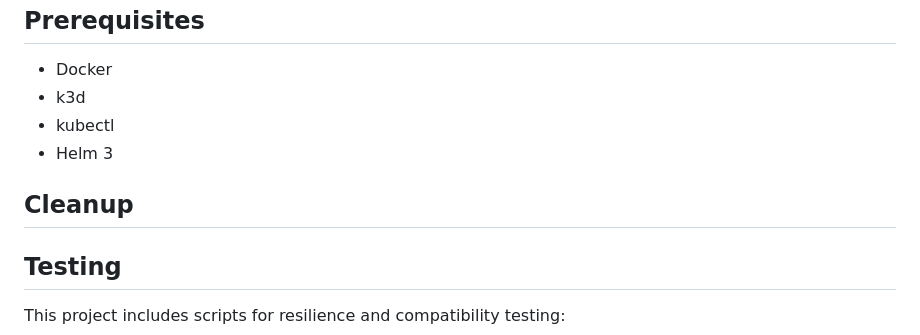
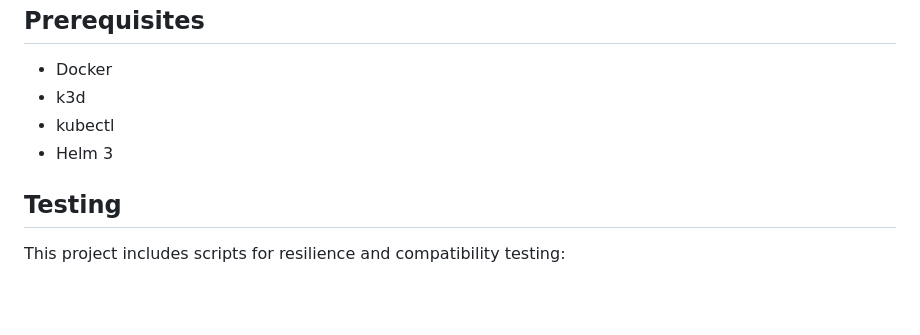
Before and after one commit to waiyanwh/devops-labs, a Markdown page: README.md, the part around the change. Drawn GitHub-style; blank space fills up the shorter version.

Commit message:
fix: readme

```diff
--- a/README.md
+++ b/README.md
@@ -95,8 +95,6 @@ devops-labs/
 - kubectl
 - Helm 3
 
-## Cleanup
-
 ## Testing
 
 This project includes scripts for resilience and compatibility testing:
```
